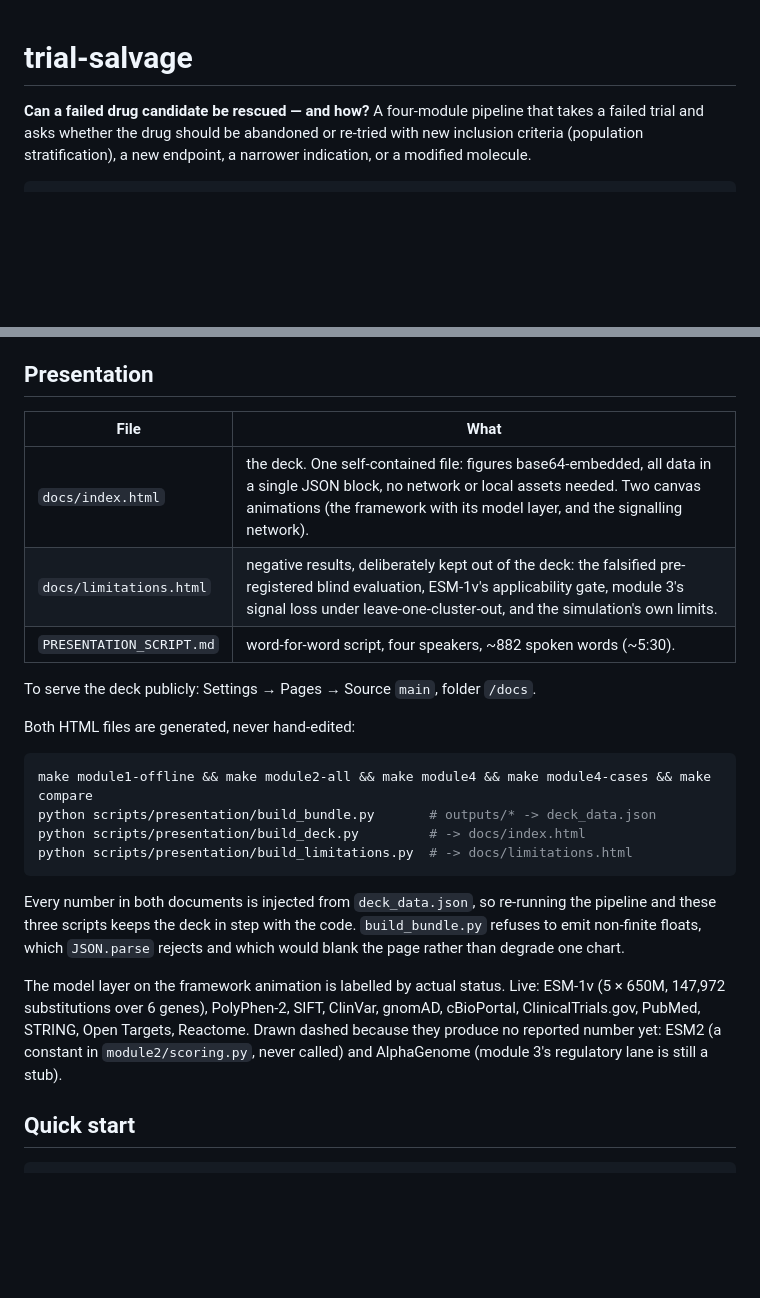
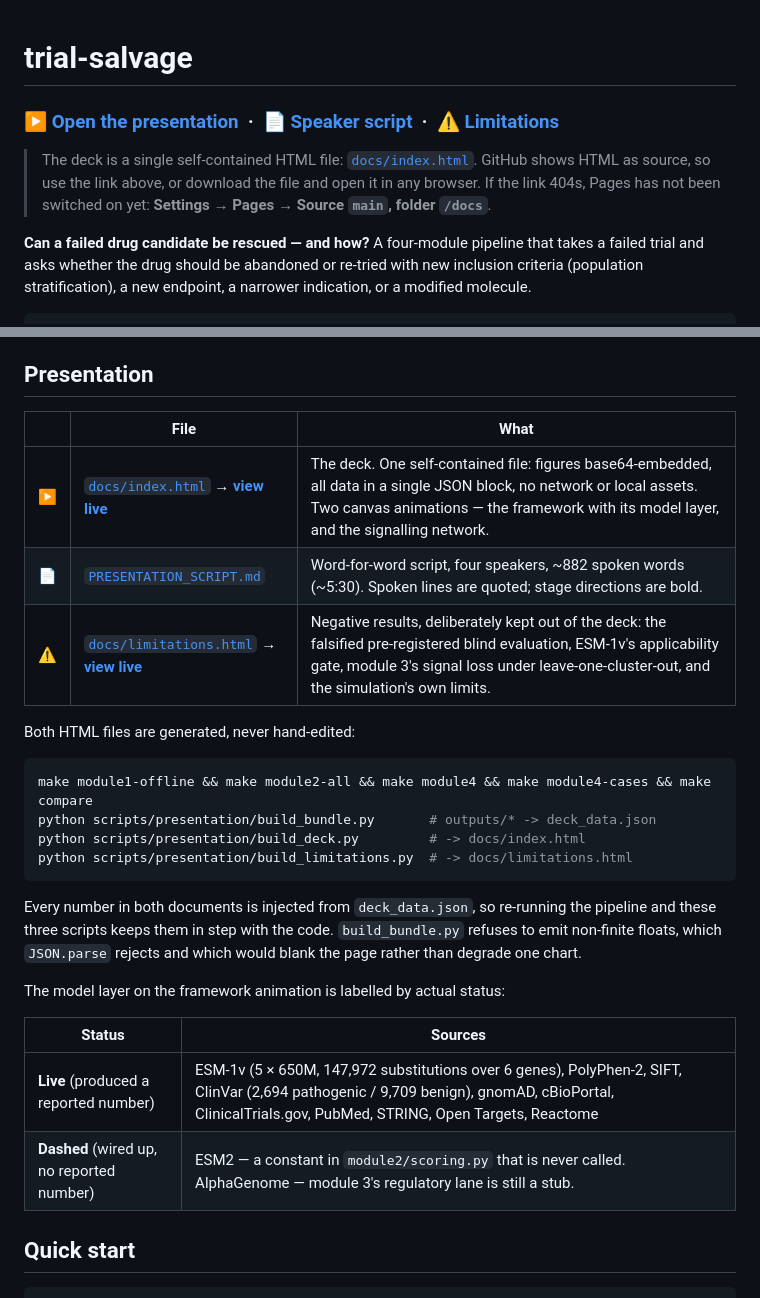
Before and after one commit to lzucaxd/trial-salvage, a Markdown page: README.md, 2 parts joined by grey strips. Drawn GitHub-style; blank space fills up the shorter version.

````diff
--- a/README.md
+++ b/README.md
@@ -1,4 +1,12 @@
 # trial-salvage
+
+### ▶ [**Open the presentation**](https://lzucaxd.github.io/trial-salvage/ "live deck") &nbsp;·&nbsp; 📄 [**Speaker script**](PRESENTATION_SCRIPT.md) &nbsp;·&nbsp; ⚠ [**Limitations**](https://lzucaxd.github.io/trial-salvage/limitations.html)
+
+> The deck is a single self-contained HTML file: [`docs/index.html`](docs/index.html).
+> GitHub shows HTML as source, so use the link above, or download the file and open it in any
+> browser. If the link 404s, Pages has not been switched on yet: **Settings → Pages → Source
+> `main`, folder `/docs`**.
+
 
 **Can a failed drug candidate be rescued — and how?**
 A four-module pipeline that takes a failed trial and asks whether the drug should be abandoned or
@@ -20,13 +28,11 @@ re-approved in 2015 for EGFR exon 19 del / L858R disease.
 
 ## Presentation
 
-| File | What |
-|---|---|
-| `docs/index.html` | the deck. One self-contained file: figures base64-embedded, all data in a single JSON block, no network or local assets needed. Two canvas animations (the framework with its model layer, and the signalling network). |
-| `docs/limitations.html` | negative results, deliberately kept out of the deck: the falsified pre-registered blind evaluation, ESM-1v's applicability gate, module 3's signal loss under leave-one-cluster-out, and the simulation's own limits. |
-| `PRESENTATION_SCRIPT.md` | word-for-word script, four speakers, ~882 spoken words (~5:30). |
-
-To serve the deck publicly: Settings → Pages → Source `main`, folder `/docs`.
+| | File | What |
+|---|---|---|
+| ▶ | [`docs/index.html`](docs/index.html) &rarr; [**view live**](https://lzucaxd.github.io/trial-salvage/) | The deck. One self-contained file: figures base64-embedded, all data in a single JSON block, no network or local assets. Two canvas animations — the framework with its model layer, and the signalling network. |
+| 📄 | [`PRESENTATION_SCRIPT.md`](PRESENTATION_SCRIPT.md) | Word-for-word script, four speakers, ~882 spoken words (~5:30). Spoken lines are quoted; stage directions are bold. |
+| ⚠ | [`docs/limitations.html`](docs/limitations.html) &rarr; [**view live**](https://lzucaxd.github.io/trial-salvage/limitations.html) | Negative results, deliberately kept out of the deck: the falsified pre-registered blind evaluation, ESM-1v's applicability gate, module 3's signal loss under leave-one-cluster-out, and the simulation's own limits. |
 
 Both HTML files are generated, never hand-edited:
 
@@ -38,15 +44,15 @@ python scripts/presentation/build_limitations.py  # -> docs/limitations.html
 ```
 
 Every number in both documents is injected from `deck_data.json`, so re-running the pipeline and
-these three scripts keeps the deck in step with the code. `build_bundle.py` refuses to emit
-non-finite floats, which `JSON.parse` rejects and which would blank the page rather than degrade
-one chart.
+these three scripts keeps them in step with the code. `build_bundle.py` refuses to emit non-finite
+floats, which `JSON.parse` rejects and which would blank the page rather than degrade one chart.
 
-The model layer on the framework animation is labelled by actual status. Live: ESM-1v (5 × 650M,
-147,972 substitutions over 6 genes), PolyPhen-2, SIFT, ClinVar, gnomAD, cBioPortal,
-ClinicalTrials.gov, PubMed, STRING, Open Targets, Reactome. Drawn dashed because they produce no
-reported number yet: ESM2 (a constant in `module2/scoring.py`, never called) and AlphaGenome
-(module 3's regulatory lane is still a stub).
+The model layer on the framework animation is labelled by actual status:
+
+| Status | Sources |
+|---|---|
+| **Live** (produced a reported number) | ESM-1v (5 × 650M, 147,972 substitutions over 6 genes), PolyPhen-2, SIFT, ClinVar (2,694 pathogenic / 9,709 benign), gnomAD, cBioPortal, ClinicalTrials.gov, PubMed, STRING, Open Targets, Reactome |
+| **Dashed** (wired up, no reported number) | ESM2 — a constant in `module2/scoring.py` that is never called. AlphaGenome — module 3's regulatory lane is still a stub. |
 
 ## Quick start
 
````
Also changed, not shown: docs/README.md (added, +28 -0 lines).
